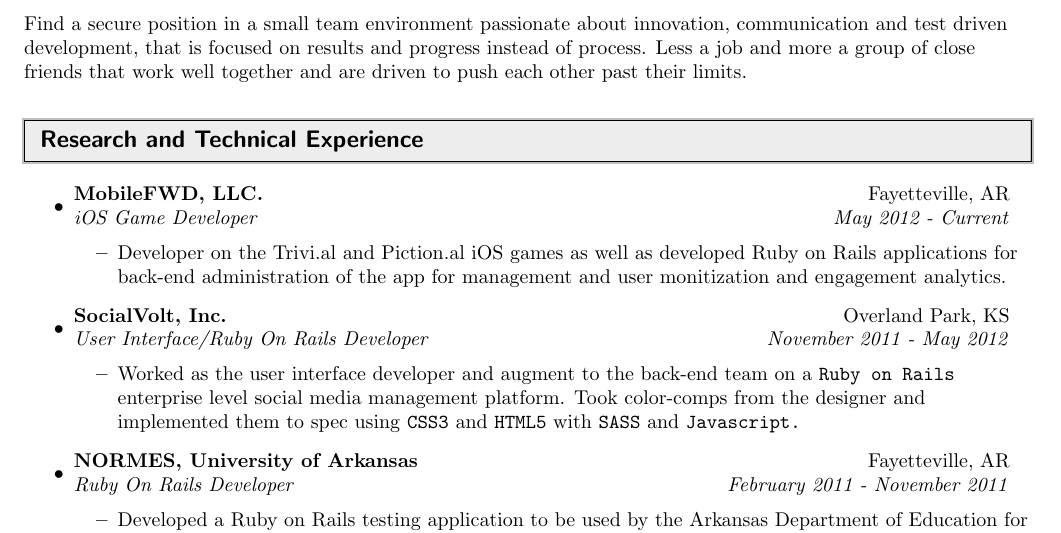
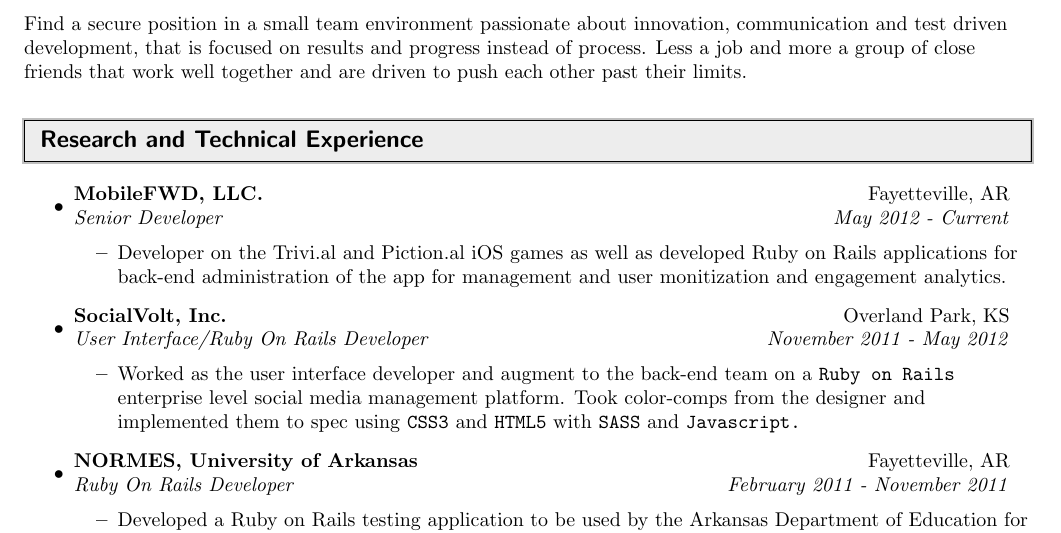
Before and after one commit to addamh/resume, a LaTeX CV (resume.tex): part of page 1 of 2, cut so that both start at the same text. The pictures show the PDF file resume.pdf that the author committed with the source.

Commit message:
Updating title for mobilefwd

```diff
--- a/resume.tex
+++ b/resume.tex
@@ -130,7 +130,7 @@
 
 \item
 
-	\ressubheading{MobileFWD, LLC.}{Fayetteville, AR}{iOS Game Developer}{May 2012 - Current}
+	\ressubheading{MobileFWD, LLC.}{Fayetteville, AR}{Senior Developer}{May 2012 - Current}
 
 	\begin{itemize}
 
```
Also changed, not shown: resume.pdf.
